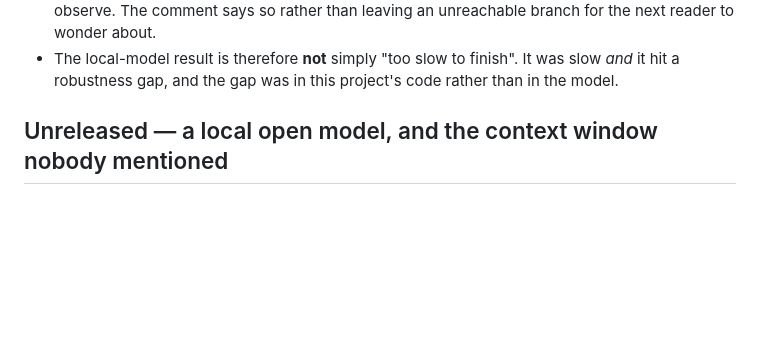
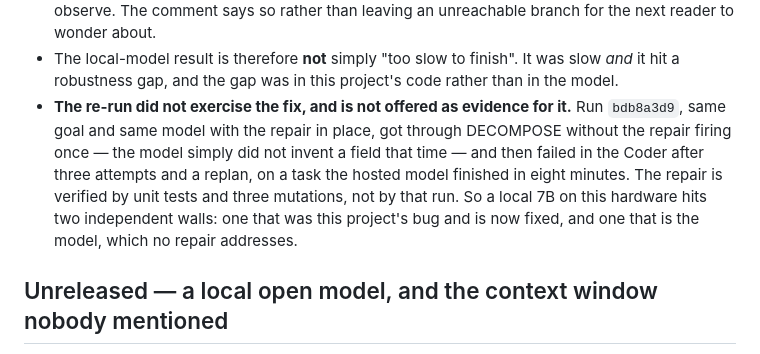
Before and after one commit to autonomus-swe/autoswe, a Markdown page: CHANGELOG.md, the part around the change. GitHub-like rendering; blank space fills up the shorter version.

```diff
--- a/CHANGELOG.md
+++ b/CHANGELOG.md
@@ -29,6 +29,13 @@ Notes
 - The local-model result is therefore **not** simply "too slow to finish". It was slow
   *and* it hit a robustness gap, and the gap was in this project's code rather than in the
   model.
+- **The re-run did not exercise the fix, and is not offered as evidence for it.** Run
+  `bdb8a3d9`, same goal and same model with the repair in place, got through DECOMPOSE
+  without the repair firing once — the model simply did not invent a field that time — and
+  then failed in the Coder after three attempts and a replan, on a task the hosted model
+  finished in eight minutes. The repair is verified by unit tests and three mutations, not
+  by that run. So a local 7B on this hardware hits two independent walls: one that was this
+  project's bug and is now fixed, and one that is the model, which no repair addresses.
 
 ## Unreleased — a local open model, and the context window nobody mentioned
 
```
Also changed, not shown: docs/PHASE-6-interop-and-evals.md (+11 -4 lines), docs/numbers.md (+30 -0 lines).
